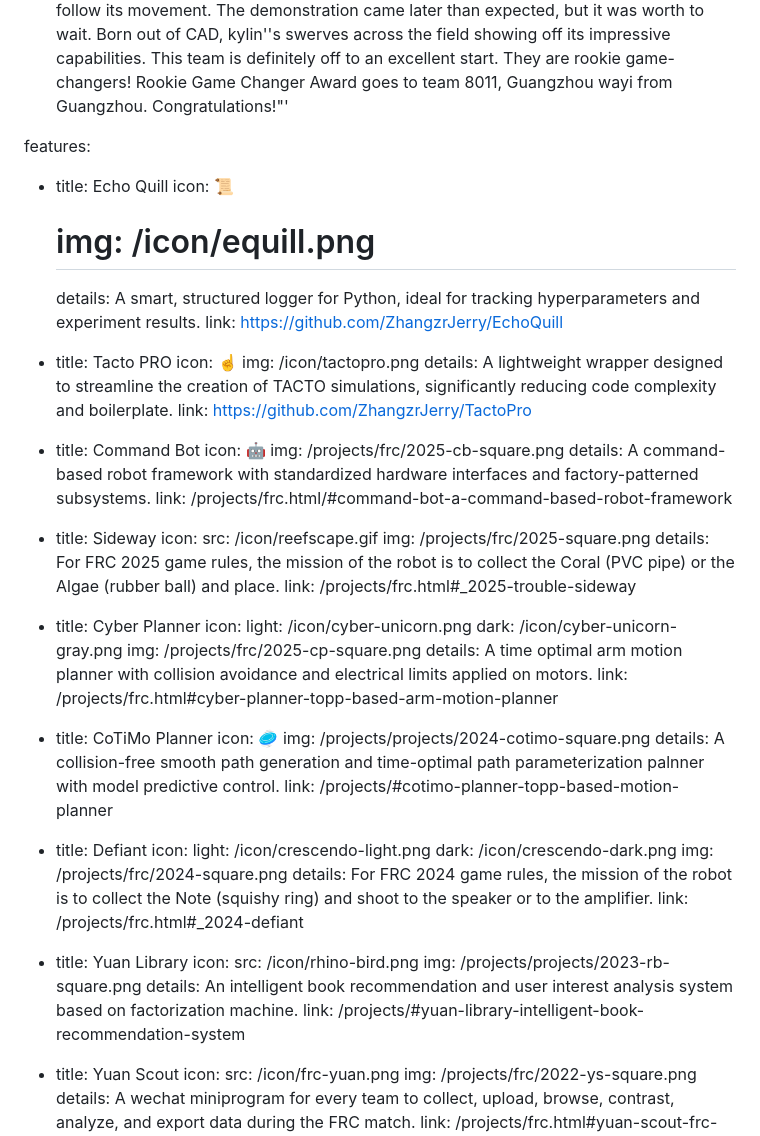
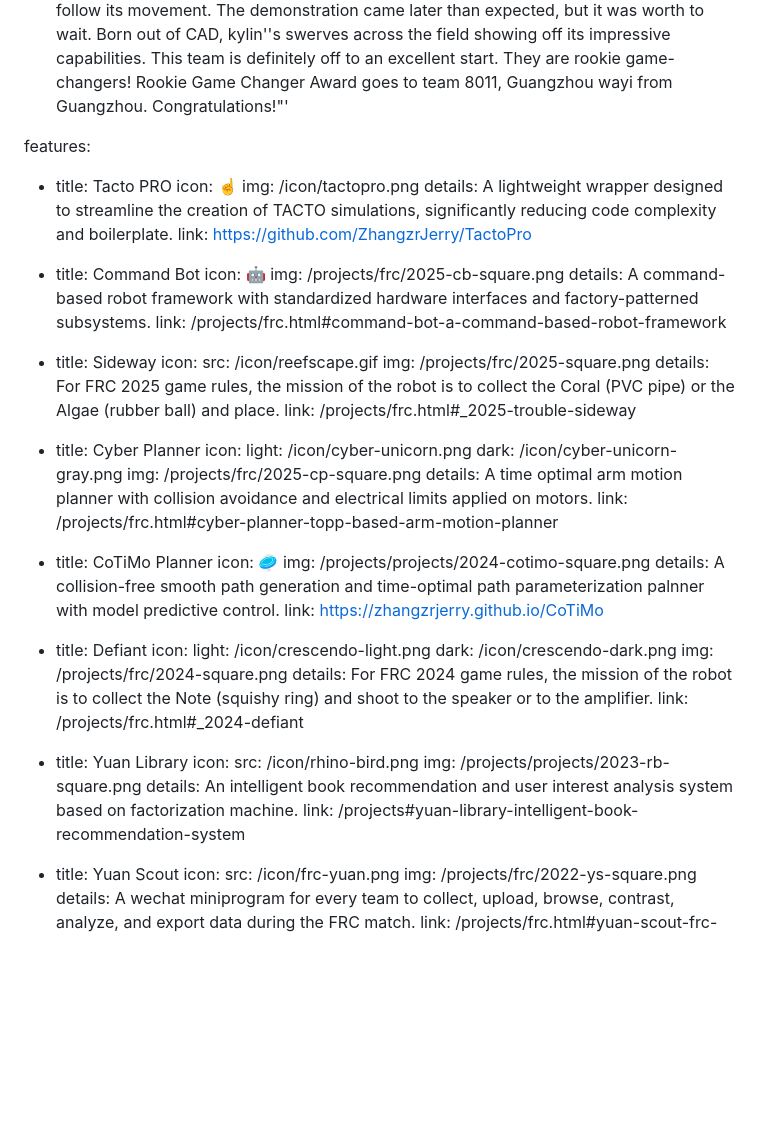
Before and after one commit to ZhangzrJerry/zhangzrjerry.github.io, a Markdown page: src/index.md, the part around the change. Rendered like a GitHub page; blank space fills up the shorter version.

Commit message:
Remove Echo Quill feature and update links for Tacto PRO, Command Bot, CoTiMo Planner, and Yuan Library

```diff
--- a/src/index.md
+++ b/src/index.md
@@ -29,12 +29,6 @@ cards:
     details: '"This award celebrates a rookie team''s outstanding success this season. Their spectacular robot had to be slowed down for the camera to be able to follow its movement. The demonstration came later than expected, but it was worth to wait. Born out of CAD, kylin''s swerves across the field showing off its impressive capabilities. This team is definitely off to an excellent start. They are rookie game-changers! Rookie Game Changer Award goes to team 8011, Guangzhou wayi from Guangzhou. Congratulations!"'
 
 features:
-  - title: Echo Quill
-    icon: 📜
-    # img: /icon/equill.png
-    details: A smart, structured logger for Python, ideal for tracking hyperparameters and experiment results.
-    link: https://github.com/ZhangzrJerry/EchoQuill
-
   - title: Tacto PRO
     icon: ☝️
     img: /icon/tactopro.png
@@ -45,7 +39,7 @@ features:
     icon: 🤖
     img: /projects/frc/2025-cb-square.png
     details: A command-based robot framework with standardized hardware interfaces and factory-patterned subsystems.
-    link: /projects/frc.html/#command-bot-a-command-based-robot-framework
+    link: /projects/frc.html#command-bot-a-command-based-robot-framework
 
   - title: Sideway
     icon:
@@ -66,7 +60,7 @@ features:
     icon: 🥏
     img: /projects/projects/2024-cotimo-square.png
     details: A collision-free smooth path generation and time-optimal path parameterization palnner with model predictive control.
-    link: /projects/#cotimo-planner-topp-based-motion-planner
+    link: https://zhangzrjerry.github.io/CoTiMo
 
   - title: Defiant
     icon:
@@ -81,7 +75,7 @@ features:
       src: /icon/rhino-bird.png
     img: /projects/projects/2023-rb-square.png
     details: An intelligent book recommendation and user interest analysis system based on factorization machine.
-    link: /projects/#yuan-library-intelligent-book-recommendation-system
+    link: /projects#yuan-library-intelligent-book-recommendation-system
 
   - title: Yuan Scout
     icon:
```
